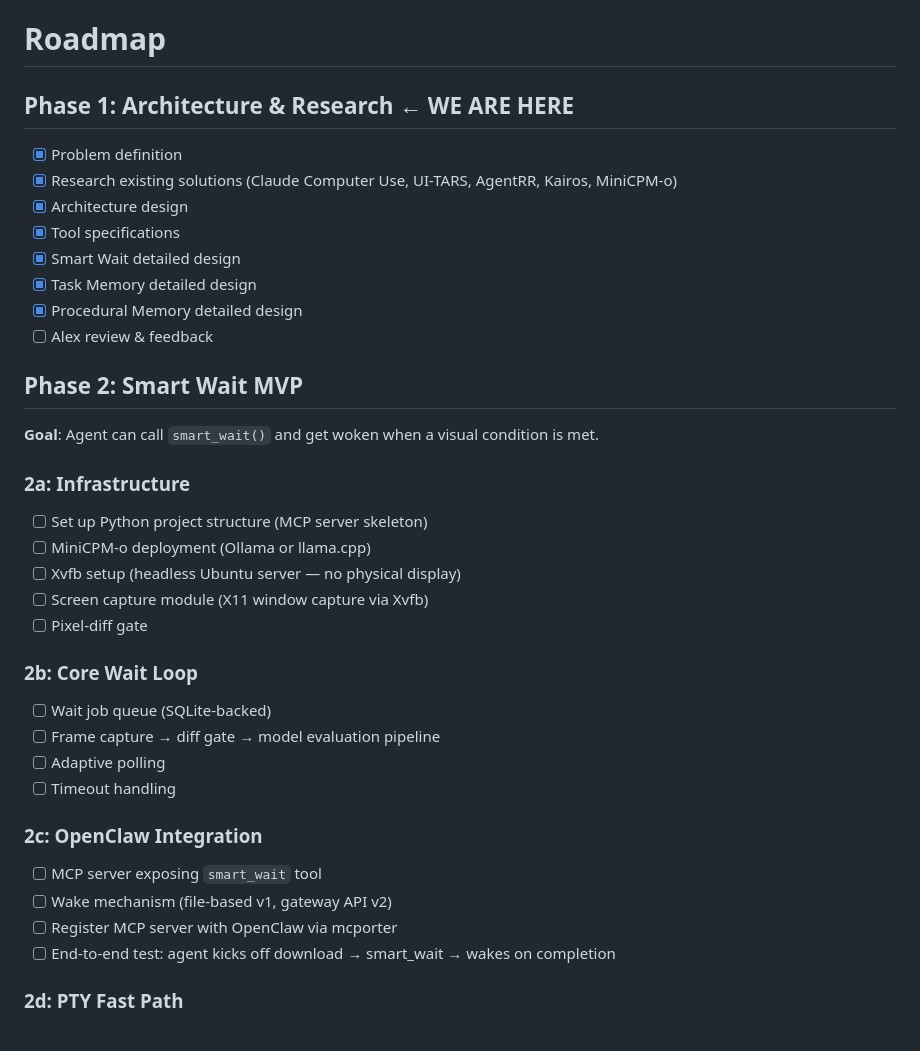
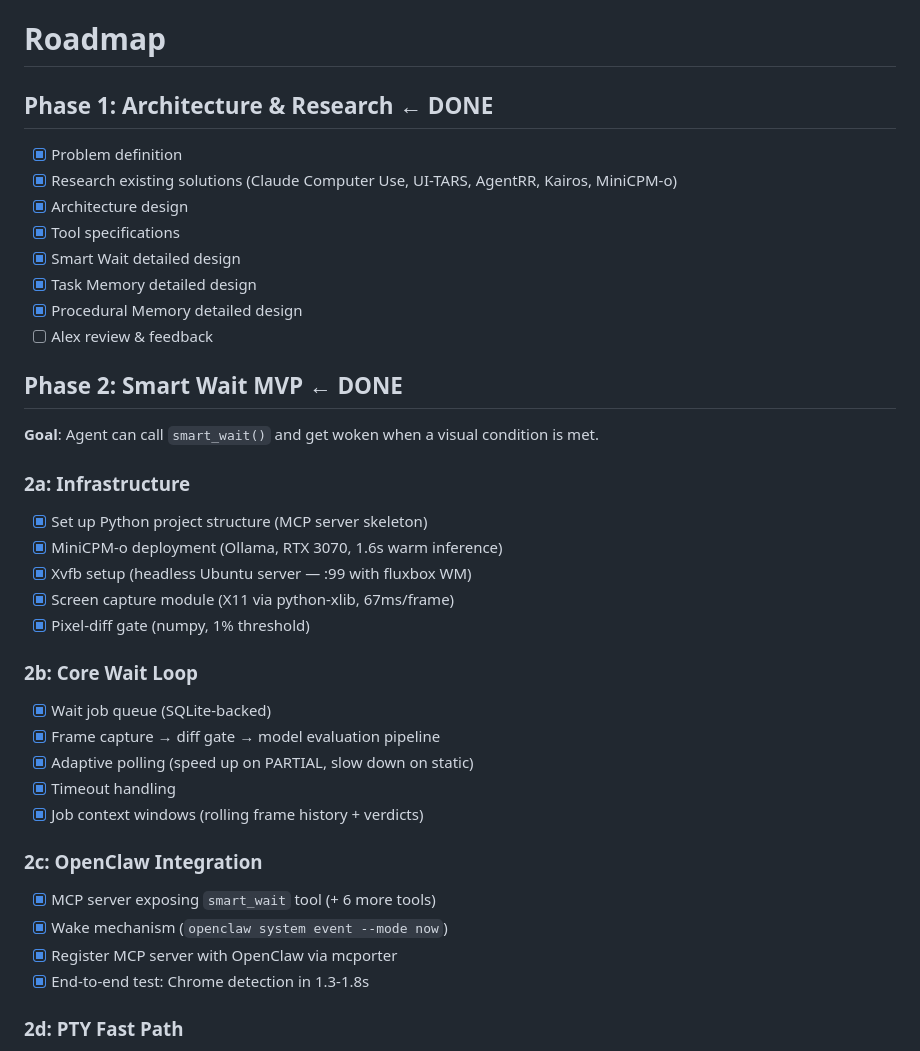
Before and after one commit to alxdofficial/openclaw-memoriesai, a Markdown page: docs/ROADMAP.md, the part around the change. Drawn GitHub-style.

Commit message:
docs: update roadmap — Phase 2 Smart Wait MVP complete

```diff
--- a/docs/ROADMAP.md
+++ b/docs/ROADMAP.md
@@ -1,6 +1,6 @@
 # Roadmap
 
-## Phase 1: Architecture & Research ← WE ARE HERE
+## Phase 1: Architecture & Research ← DONE
 
 - [x] Problem definition
 - [x] Research existing solutions (Claude Computer Use, UI-TARS, AgentRR, Kairos, MiniCPM-o)
@@ -11,28 +11,29 @@
 - [x] Procedural Memory detailed design
 - [ ] Alex review & feedback
 
-## Phase 2: Smart Wait MVP
+## Phase 2: Smart Wait MVP ← DONE
 
 **Goal**: Agent can call `smart_wait()` and get woken when a visual condition is met.
 
 ### 2a: Infrastructure
-- [ ] Set up Python project structure (MCP server skeleton)
-- [ ] MiniCPM-o deployment (Ollama or llama.cpp)
-- [ ] Xvfb setup (headless Ubuntu server — no physical display)
-- [ ] Screen capture module (X11 window capture via Xvfb)
-- [ ] Pixel-diff gate
+- [x] Set up Python project structure (MCP server skeleton)
+- [x] MiniCPM-o deployment (Ollama, RTX 3070, 1.6s warm inference)
+- [x] Xvfb setup (headless Ubuntu server — :99 with fluxbox WM)
+- [x] Screen capture module (X11 via python-xlib, 67ms/frame)
+- [x] Pixel-diff gate (numpy, 1% threshold)
 
 ### 2b: Core Wait Loop
-- [ ] Wait job queue (SQLite-backed)
-- [ ] Frame capture → diff gate → model evaluation pipeline
-- [ ] Adaptive polling
-- [ ] Timeout handling
+- [x] Wait job queue (SQLite-backed)
+- [x] Frame capture → diff gate → model evaluation pipeline
+- [x] Adaptive polling (speed up on PARTIAL, slow down on static)
+- [x] Timeout handling
+- [x] Job context windows (rolling frame history + verdicts)
 
 ### 2c: OpenClaw Integration
-- [ ] MCP server exposing `smart_wait` tool
-- [ ] Wake mechanism (file-based v1, gateway API v2)
-- [ ] Register MCP server with OpenClaw via mcporter
-- [ ] End-to-end test: agent kicks off download → smart_wait → wakes on completion
+- [x] MCP server exposing `smart_wait` tool (+ 6 more tools)
+- [x] Wake mechanism (`openclaw system event --mode now`)
+- [x] Register MCP server with OpenClaw via mcporter
+- [x] End-to-end test: Chrome detection in 1.3-1.8s
 
 ### 2d: PTY Fast Path
 - [ ] Terminal buffer reading
```
